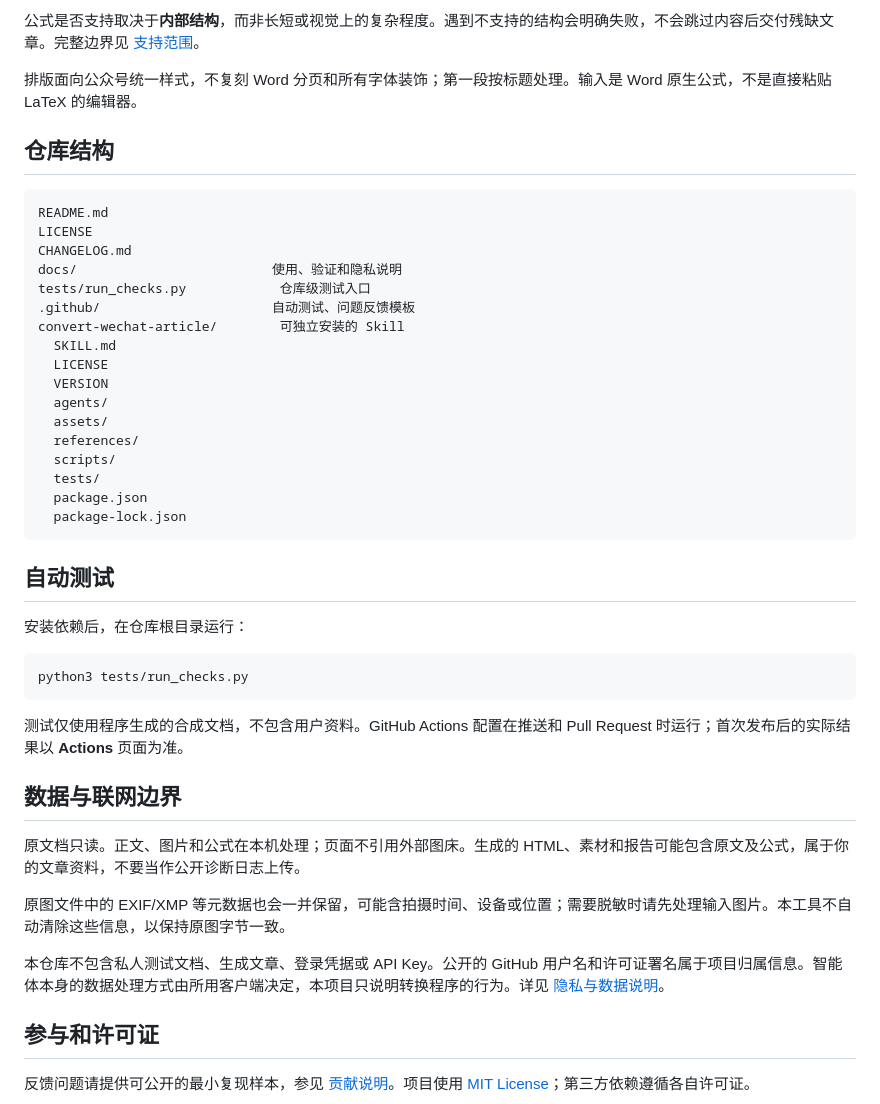
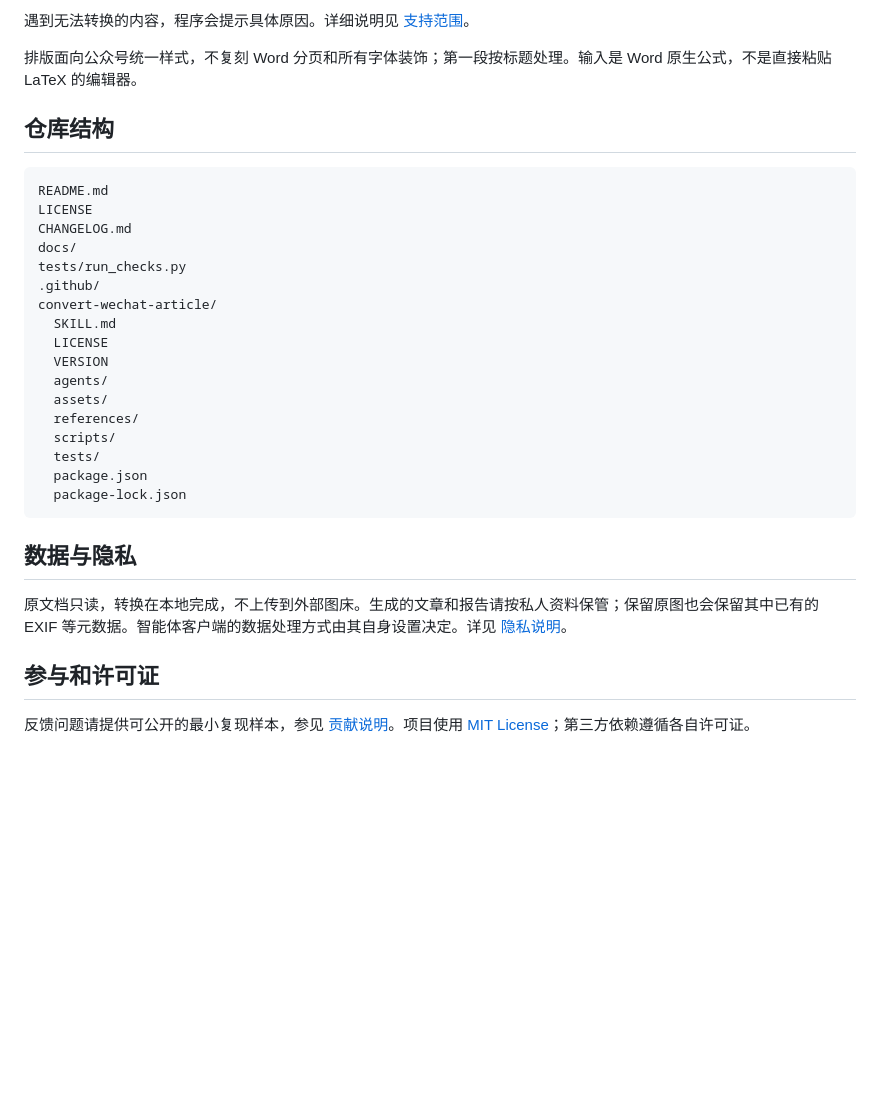
Before and after one commit to kylerrayntan/convert-wechat-article, a Markdown page: README.md, the part around one of its changes. Rendered like a GitHub page; blank space fills up the shorter version.

````diff
--- a/README.md
+++ b/README.md
@@ -76,5 +69,5 @@ python3 convert-wechat-article/scripts/verify.py './local-output/article-01'
 
-公式是否支持取决于**内部结构**，而非长短或视觉上的复杂程度。遇到不支持的结构会明确失败，不会跳过内容后交付残缺文章。完整边界见 [支持范围](convert-wechat-article/references/supported-inputs.md)。
+遇到无法转换的内容，程序会提示具体原因。详细说明见 [支持范围](convert-wechat-article/references/supported-inputs.md)。
 
 排版面向公众号统一样式，不复刻 Word 分页和所有字体装饰；第一段按标题处理。输入是 Word 原生公式，不是直接粘贴 LaTeX 的编辑器。
 
@@ -84,10 +77,10 @@ python3 convert-wechat-article/scripts/verify.py './local-output/article-01'
 README.md
 LICENSE
 CHANGELOG.md
-docs/                         使用、验证和隐私说明
-tests/run_checks.py            仓库级测试入口
-.github/                      自动测试、问题反馈模板
-convert-wechat-article/        可独立安装的 Skill
+docs/
+tests/run_checks.py
+.github/
+convert-wechat-article/
   SKILL.md
   LICENSE
   VERSION
@@ -100,23 +93,9 @@ convert-wechat-article/        可独立安装的 Skill
   package-lock.json
 ```
 
-## 自动测试
+## 数据与隐私
 
-安装依赖后，在仓库根目录运行：
-
-```sh
-python3 tests/run_checks.py
-```
-
-测试仅使用程序生成的合成文档，不包含用户资料。GitHub Actions 配置在推送和 Pull Request 时运行；首次发布后的实际结果以 **Actions** 页面为准。
-
-## 数据与联网边界
-
-原文档只读。正文、图片和公式在本机处理；页面不引用外部图床。生成的 HTML、素材和报告可能包含原文及公式，属于你的文章资料，不要当作公开诊断日志上传。
-
-原图文件中的 EXIF/XMP 等元数据也会一并保留，可能含拍摄时间、设备或位置；需要脱敏时请先处理输入图片。本工具不自动清除这些信息，以保持原图字节一致。
-
-本仓库不包含私人测试文档、生成文章、登录凭据或 API Key。公开的 GitHub 用户名和许可证署名属于项目归属信息。智能体本身的数据处理方式由所用客户端决定，本项目只说明转换程序的行为。详见 [隐私与数据说明](docs/PRIVACY.md)。
+原文档只读，转换在本地完成，不上传到外部图床。生成的文章和报告请按私人资料保管；保留原图也会保留其中已有的 EXIF 等元数据。智能体客户端的数据处理方式由其自身设置决定。详见 [隐私说明](docs/PRIVACY.md)。
 
 ## 参与和许可证
 
````
Also changed, not shown: other parts of README.md (+18 -25 lines).
